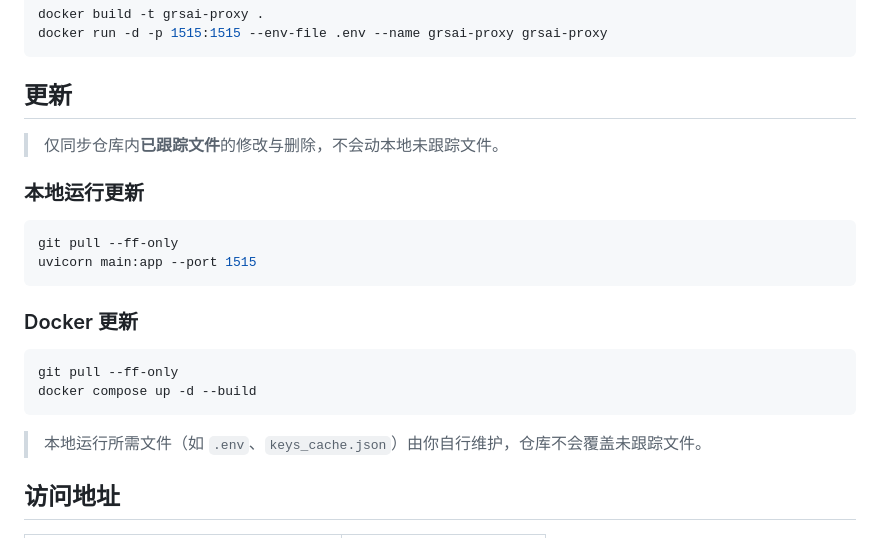
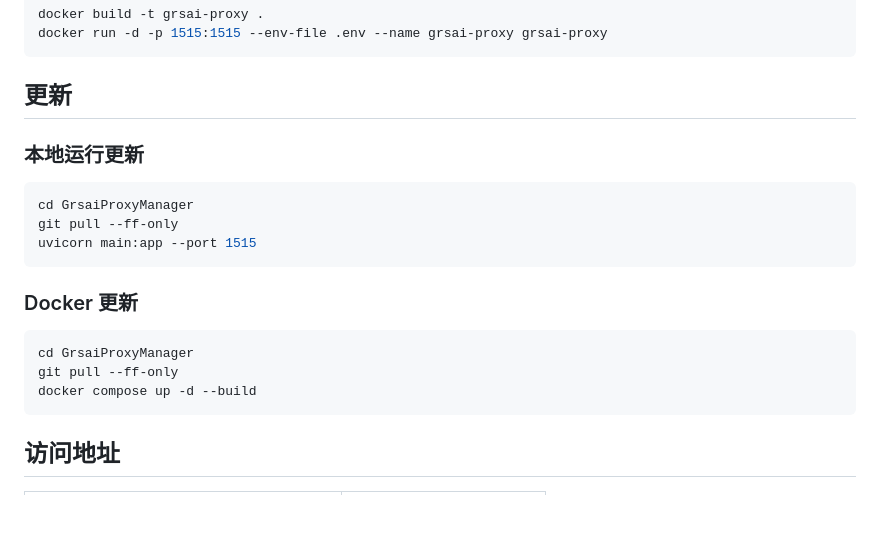
Before and after one commit to lqhxxihx/GrsaiProxyManager, a Markdown page: README.md, the part around the change. Drawn GitHub-style; blank space fills up the shorter version.

Commit message:
Simplify update instructions

````diff
--- a/README.md
+++ b/README.md
@@ -59,11 +59,10 @@ docker run -d -p 1515:1515 --env-file .env --name grsai-proxy grsai-proxy
 
 ## 更新
 
-> 仅同步仓库内**已跟踪文件**的修改与删除，不会动本地未跟踪文件。
-
 ### 本地运行更新
 
 ```bash
+cd GrsaiProxyManager
 git pull --ff-only
 uvicorn main:app --port 1515
 ```
@@ -71,11 +70,10 @@ uvicorn main:app --port 1515
 ### Docker 更新
 
 ```bash
+cd GrsaiProxyManager
 git pull --ff-only
 docker compose up -d --build
 ```
-
-> 本地运行所需文件（如 `.env`、`keys_cache.json`）由你自行维护，仓库不会覆盖未跟踪文件。
 
 ## 访问地址
 
````
